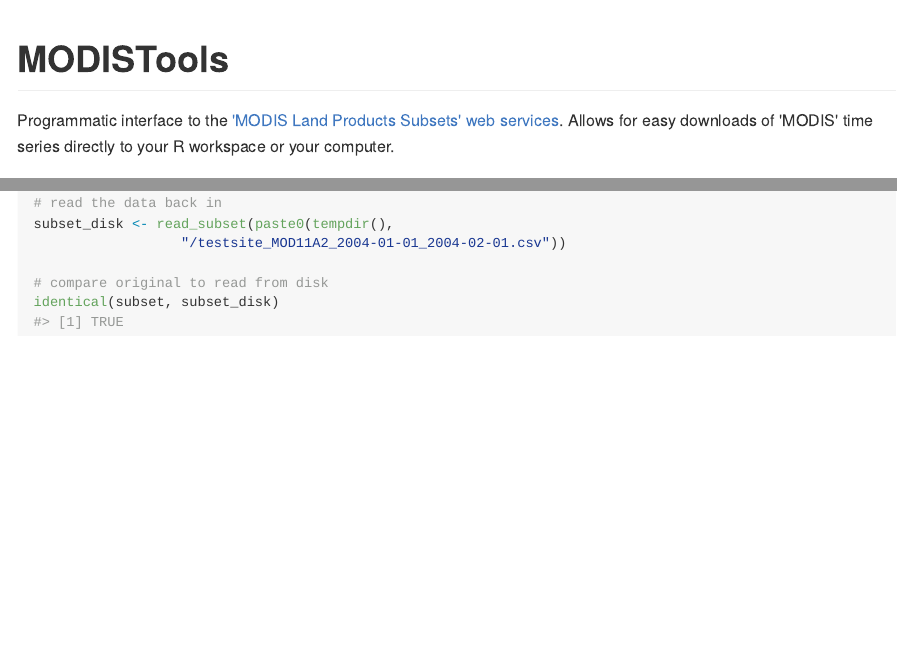
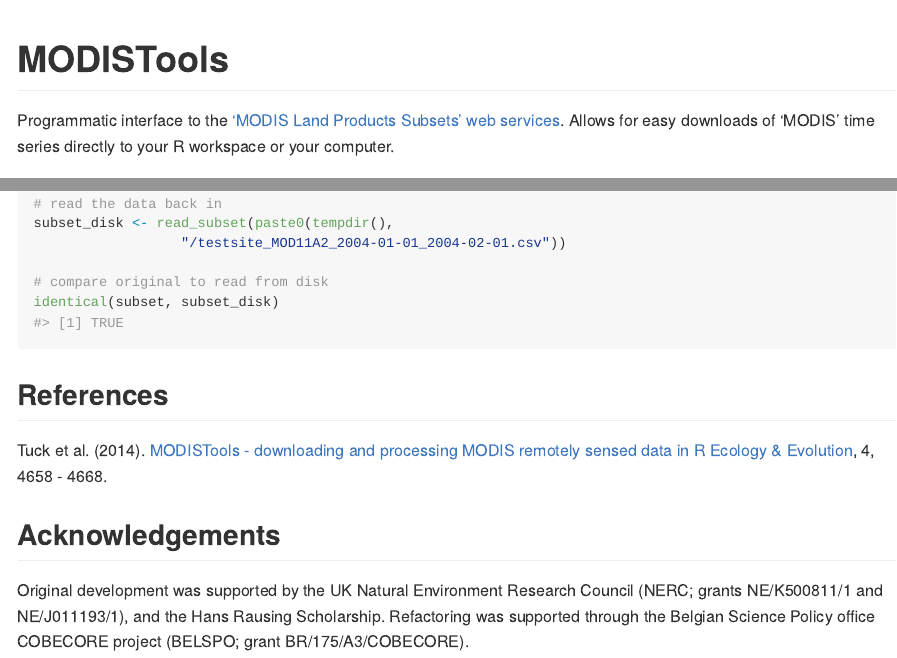
Before and after one commit to ropensci/MODISTools, an R Markdown document (README.Rmd): the page in a window 1100 px wide, from its top, and a second part further down, joined at a grey line. The pictures show the output file README.md that the author committed with the source, drawn offline in the style of GitHub; folded parts are opened; badge pictures from the web are left out.

Commit message:
adding citations

````diff
--- a/README.Rmd
+++ b/README.Rmd
@@ -162,3 +162,11 @@
 # compare original to read from disk
 identical(subset, subset_disk)
 ```
+
+## References
+
+Tuck et al. (2014). [MODISTools - downloading and processing MODIS remotely sensed data in R Ecology & Evolution](https://onlinelibrary.wiley.com/doi/full/10.1002/ece3.1273), 4, 4658 - 4668.
+
+## Acknowledgements
+
+Original development was supported by the UK Natural Environment Research Council (NERC; grants NE/K500811/1 and NE/J011193/1), and the Hans Rausing Scholarship. Refactoring was supported through the Belgian Science Policy office COBECORE project (BELSPO; grant BR/175/A3/COBECORE).
````
Also changed, not shown: README.md, README.Rmd (2 more changed lines), 1 other file.
